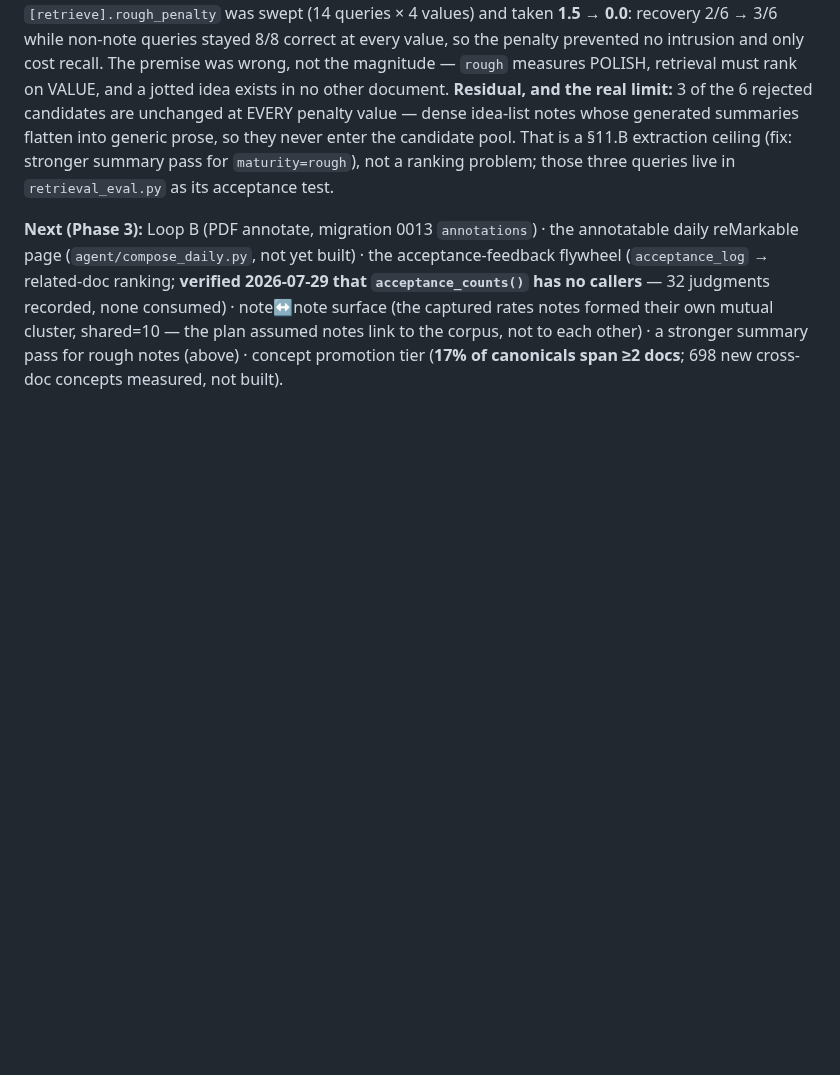
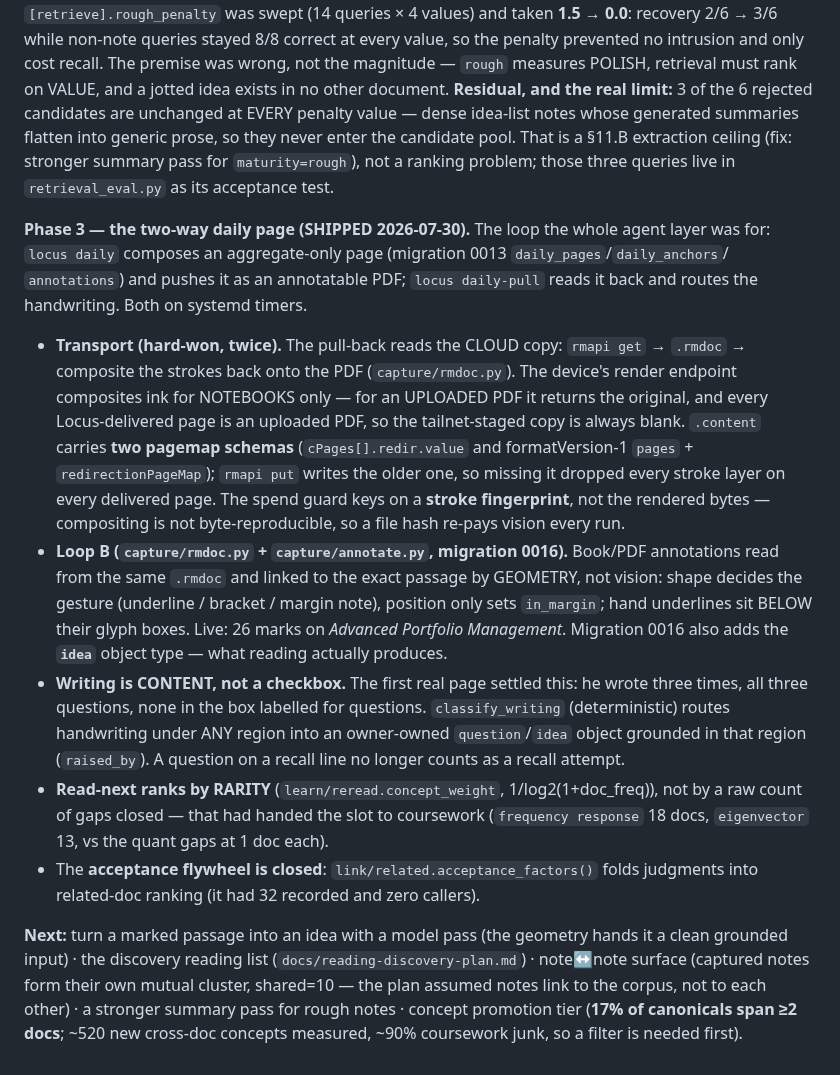
Before and after one commit to amitchell-thomson/locus, a Markdown page: CLAUDE.md, the part around the change. Rendered like a GitHub page; blank space fills up the shorter version.

Commit message:
docs: CLAUDE.md — Phase 3 shipped (two-way daily page, Loop B, content routing, rarity ranking)

```diff
--- a/CLAUDE.md
+++ b/CLAUDE.md
@@ -504,10 +504,36 @@ flatten into generic prose, so they never enter the candidate pool. That is a §
 ceiling (fix: stronger summary pass for `maturity=rough`), not a ranking problem; those three
 queries live in `retrieval_eval.py` as its acceptance test.
 
-**Next (Phase 3):** Loop B (PDF annotate, migration 0013 `annotations`) · the annotatable daily
-reMarkable page (`agent/compose_daily.py`, not yet built) · the acceptance-feedback flywheel
-(`acceptance_log` → related-doc ranking; **verified 2026-07-29 that `acceptance_counts()` has no
-callers** — 32 judgments recorded, none consumed) · note↔note surface (the captured rates notes
-formed their own mutual cluster, shared=10 — the plan assumed notes link to the corpus, not to
-each other) · a stronger summary pass for rough notes (above) · concept promotion tier (**17% of
-canonicals span ≥2 docs**; 698 new cross-doc concepts measured, not built).
+**Phase 3 — the two-way daily page (SHIPPED 2026-07-30).** The loop the whole agent layer was
+for: `locus daily` composes an aggregate-only page (migration 0013 `daily_pages`/`daily_anchors`/
+`annotations`) and pushes it as an annotatable PDF; `locus daily-pull` reads it back and routes
+the handwriting. Both on systemd timers.
+- **Transport (hard-won, twice).** The pull-back reads the CLOUD copy: `rmapi get` → `.rmdoc` →
+  composite the strokes back onto the PDF (`capture/rmdoc.py`). The device's render endpoint
+  composites ink for NOTEBOOKS only — for an UPLOADED PDF it returns the original, and every
+  Locus-delivered page is an uploaded PDF, so the tailnet-staged copy is always blank. `.content`
+  carries **two pagemap schemas** (`cPages[].redir.value` and formatVersion-1 `pages` +
+  `redirectionPageMap`); `rmapi put` writes the older one, so missing it dropped every stroke
+  layer on every delivered page. The spend guard keys on a **stroke fingerprint**, not the
+  rendered bytes — compositing is not byte-reproducible, so a file hash re-pays vision every run.
+- **Loop B (`capture/rmdoc.py` + `capture/annotate.py`, migration 0016).** Book/PDF annotations
+  read from the same `.rmdoc` and linked to the exact passage by GEOMETRY, not vision: shape
+  decides the gesture (underline / bracket / margin note), position only sets `in_margin`; hand
+  underlines sit BELOW their glyph boxes. Live: 26 marks on *Advanced Portfolio Management*.
+  Migration 0016 also adds the **`idea`** object type — what reading actually produces.
+- **Writing is CONTENT, not a checkbox.** The first real page settled this: he wrote three times,
+  all three questions, none in the box labelled for questions. `classify_writing` (deterministic)
+  routes handwriting under ANY region into an owner-owned `question`/`idea` object grounded in
+  that region (`raised_by`). A question on a recall line no longer counts as a recall attempt.
+- **Read-next ranks by RARITY** (`learn/reread.concept_weight`, 1/log2(1+doc_freq)), not by a raw
+  count of gaps closed — that had handed the slot to coursework (`frequency response` 18 docs,
+  `eigenvector` 13, vs the quant gaps at 1 doc each).
+- The **acceptance flywheel is closed**: `link/related.acceptance_factors()` folds judgments into
+  related-doc ranking (it had 32 recorded and zero callers).
+
+**Next:** turn a marked passage into an idea with a model pass (the geometry hands it a clean
+grounded input) · the discovery reading list (`docs/reading-discovery-plan.md`) · note↔note
+surface (captured notes form their own mutual cluster, shared=10 — the plan assumed notes link to
+the corpus, not to each other) · a stronger summary pass for rough notes · concept promotion tier
+(**17% of canonicals span ≥2 docs**; ~520 new cross-doc concepts measured, ~90% coursework junk,
+so a filter is needed first).
```
